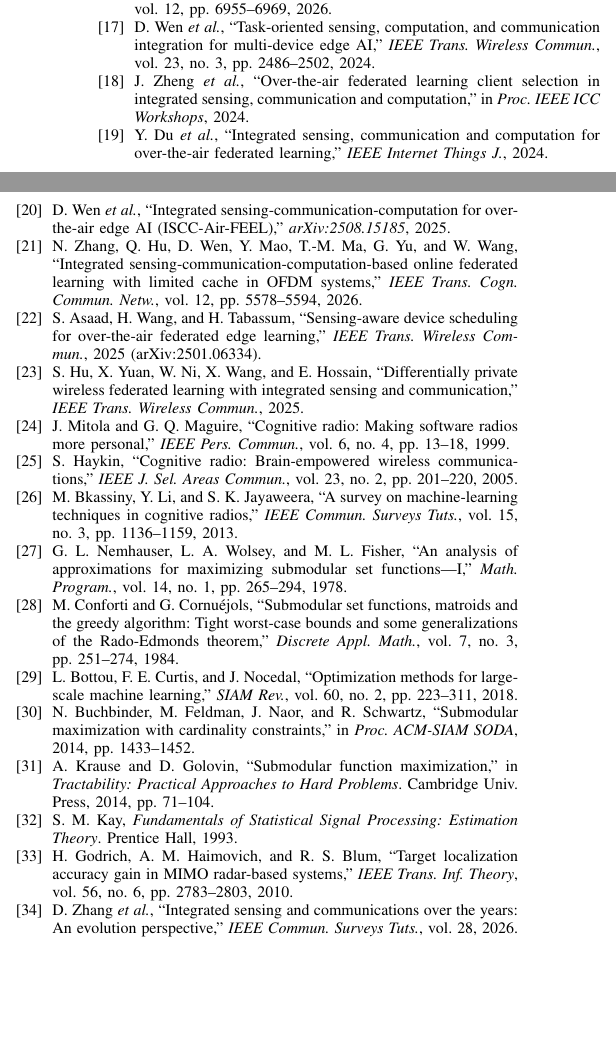
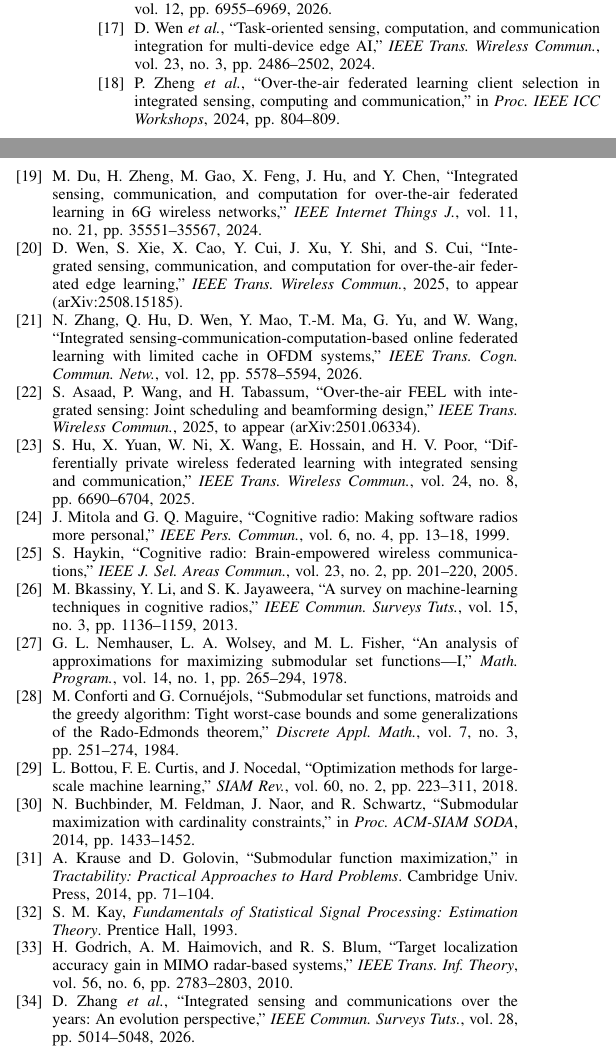
Before and after one commit to Advait-Pathak9222/SCOUT_FL, a LaTeX paper (research/paper/paper.tex): two parts of the columns of page 13 of 13, joined at a grey line, cut so that both start at the same text, the shorter picture padded with empty space. Compiled offline with pdfLaTeX.

Commit message:
Bibliography authenticity pass: fix six entries against verified sources
asaad2025 had a paraphrased title and a wrong author (P. Wang, not H. Wang);
real title is 'Over-the-air FEEL with integrated sensing: Joint scheduling and
beamforming design'. wen2025isccairfeel gets its real title/authors and TWC
acceptance. du2024fediscc gets the correct first author (M. Du), full title,
and vol/pages. zheng2024otafliscc word order + pages, hu2025differentially adds
Poor + vol/pages, zhang2026integrated adds pages. All other 28 entries verified
correct.

```diff
--- a/research/paper/paper.tex
+++ b/research/paper/paper.tex
@@ -613,12 +613,12 @@
 \bibitem{galappaththige2026} D.~Loku~Galappaththige, C.~Tellambura, and S.~P.~Herath, ``Wideband cognitive radio for joint communication and sensing: Optimization of subcarrier allocation and beamforming,'' \emph{IEEE Trans.\ Cogn.\ Commun.\ Netw.}, vol.~12, pp.~1694--1709, 2026.
 \bibitem{jiang2026marl} M.~Jiang \emph{et al.}, ``Hierarchical attention-driven multi-agent reinforcement learning for resource allocation in cell-free massive MIMO with integrated sensing and communication,'' \emph{IEEE Trans.\ Cogn.\ Commun.\ Netw.}, vol.~12, pp.~6955--6969, 2026.
 \bibitem{wen2023isacfl} D.~Wen \emph{et al.}, ``Task-oriented sensing, computation, and communication integration for multi-device edge AI,'' \emph{IEEE Trans.\ Wireless Commun.}, vol.~23, no.~3, pp.~2486--2502, 2024.
-\bibitem{zheng2024otafliscc} J.~Zheng \emph{et al.}, ``Over-the-air federated learning client selection in integrated sensing, communication and computation,'' in \emph{Proc.\ IEEE ICC Workshops}, 2024.
-\bibitem{du2024fediscc} Y.~Du \emph{et al.}, ``Integrated sensing, communication and computation for over-the-air federated learning,'' \emph{IEEE Internet Things J.}, 2024.
-\bibitem{wen2025isccairfeel} D.~Wen \emph{et al.}, ``Integrated sensing-communication-computation for over-the-air edge AI (ISCC-Air-FEEL),'' \emph{arXiv:2508.15185}, 2025.
+\bibitem{zheng2024otafliscc} P.~Zheng \emph{et al.}, ``Over-the-air federated learning client selection in integrated sensing, computing and communication,'' in \emph{Proc.\ IEEE ICC Workshops}, 2024, pp.~804--809.
+\bibitem{du2024fediscc} M.~Du, H.~Zheng, M.~Gao, X.~Feng, J.~Hu, and Y.~Chen, ``Integrated sensing, communication, and computation for over-the-air federated learning in 6G wireless networks,'' \emph{IEEE Internet Things J.}, vol.~11, no.~21, pp.~35551--35567, 2024.
+\bibitem{wen2025isccairfeel} D.~Wen, S.~Xie, X.~Cao, Y.~Cui, J.~Xu, Y.~Shi, and S.~Cui, ``Integrated sensing, communication, and computation for over-the-air federated edge learning,'' \emph{IEEE Trans.\ Wireless Commun.}, 2025, to appear (arXiv:2508.15185).
 \bibitem{zhang2026isccfl} N.~Zhang, Q.~Hu, D.~Wen, Y.~Mao, T.-M.~Ma, G.~Yu, and W.~Wang, ``Integrated sensing-communication-computation-based online federated learning with limited cache in OFDM systems,'' \emph{IEEE Trans.\ Cogn.\ Commun.\ Netw.}, vol.~12, pp.~5578--5594, 2026.
-\bibitem{asaad2025} S.~Asaad, H.~Wang, and H.~Tabassum, ``Sensing-aware device scheduling for over-the-air federated edge learning,'' \emph{IEEE Trans.\ Wireless Commun.}, 2025 (arXiv:2501.06334).
-\bibitem{hu2025differentially} S.~Hu, X.~Yuan, W.~Ni, X.~Wang, and E.~Hossain, ``Differentially private wireless federated learning with integrated sensing and communication,'' \emph{IEEE Trans.\ Wireless Commun.}, 2025.
+\bibitem{asaad2025} S.~Asaad, P.~Wang, and H.~Tabassum, ``Over-the-air FEEL with integrated sensing: Joint scheduling and beamforming design,'' \emph{IEEE Trans.\ Wireless Commun.}, 2025, to appear (arXiv:2501.06334).
+\bibitem{hu2025differentially} S.~Hu, X.~Yuan, W.~Ni, X.~Wang, E.~Hossain, and H.~V.~Poor, ``Differentially private wireless federated learning with integrated sensing and communication,'' \emph{IEEE Trans.\ Wireless Commun.}, vol.~24, no.~8, pp.~6690--6704, 2025.
 \bibitem{mitola1999} J.~Mitola and G.~Q.~Maguire, ``Cognitive radio: Making software radios more personal,'' \emph{IEEE Pers.\ Commun.}, vol.~6, no.~4, pp.~13--18, 1999.
 \bibitem{haykin2005} S.~Haykin, ``Cognitive radio: Brain-empowered wireless communications,'' \emph{IEEE J.\ Sel.\ Areas Commun.}, vol.~23, no.~2, pp.~201--220, 2005.
 \bibitem{bkassiny2013} M.~Bkassiny, Y.~Li, and S.~K.~Jayaweera, ``A survey on machine-learning techniques in cognitive radios,'' \emph{IEEE Commun.\ Surveys Tuts.}, vol.~15, no.~3, pp.~1136--1159, 2013.
@@ -629,7 +629,7 @@
 \bibitem{krause2014submodular} A.~Krause and D.~Golovin, ``Submodular function maximization,'' in \emph{Tractability: Practical Approaches to Hard Problems}.\ Cambridge Univ.\ Press, 2014, pp.~71--104.
 \bibitem{kay1993} S.~M.~Kay, \emph{Fundamentals of Statistical Signal Processing: Estimation Theory}.\ Prentice Hall, 1993.
 \bibitem{godrich2010} H.~Godrich, A.~M.~Haimovich, and R.~S.~Blum, ``Target localization accuracy gain in MIMO radar-based systems,'' \emph{IEEE Trans.\ Inf.\ Theory}, vol.~56, no.~6, pp.~2783--2803, 2010.
-\bibitem{zhang2026integrated} D.~Zhang \emph{et al.}, ``Integrated sensing and communications over the years: An evolution perspective,'' \emph{IEEE Commun. Surveys Tuts.}, vol.~28, 2026.
+\bibitem{zhang2026integrated} D.~Zhang \emph{et al.}, ``Integrated sensing and communications over the years: An evolution perspective,'' \emph{IEEE Commun.\ Surveys Tuts.}, vol.~28, pp.~5014--5048, 2026.
 \end{thebibliography}
 
 \end{document}
```
Also changed, not shown: 1 other file.
